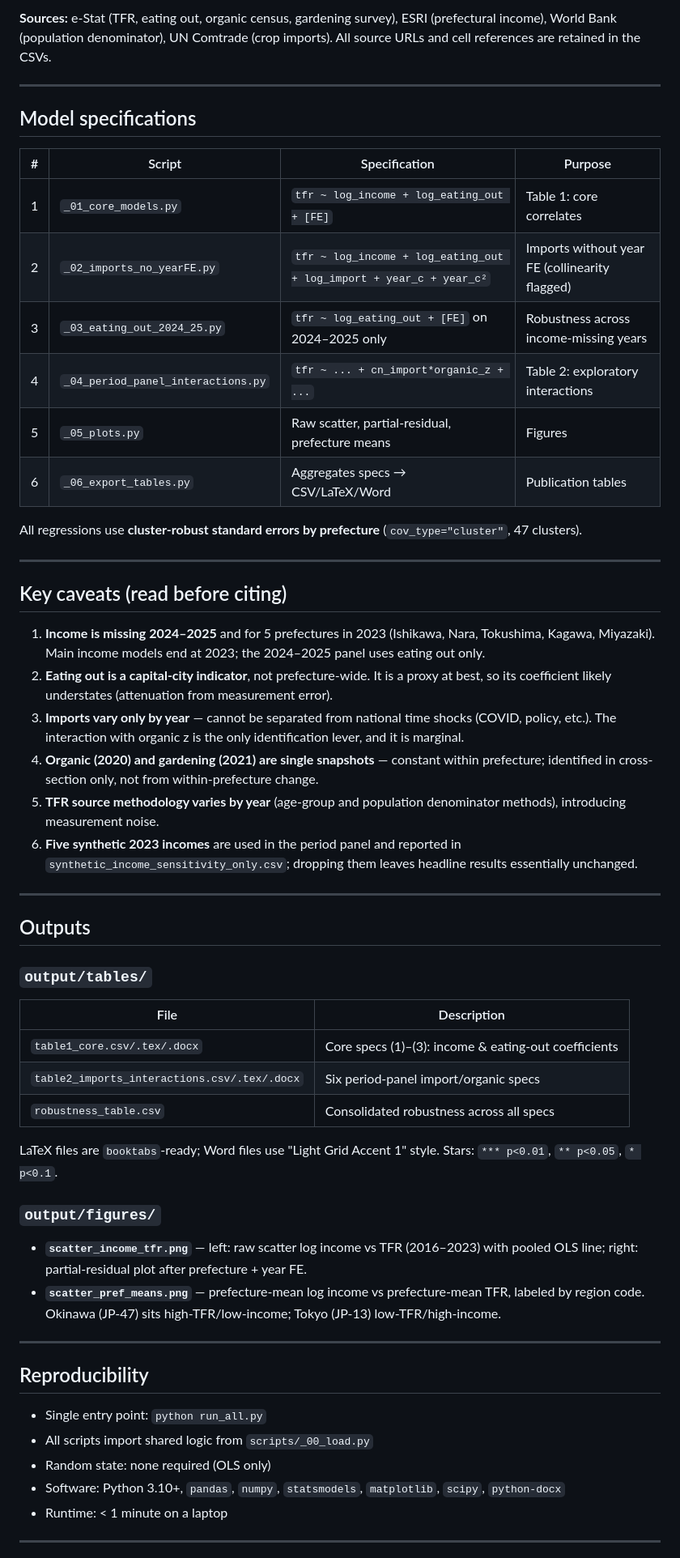
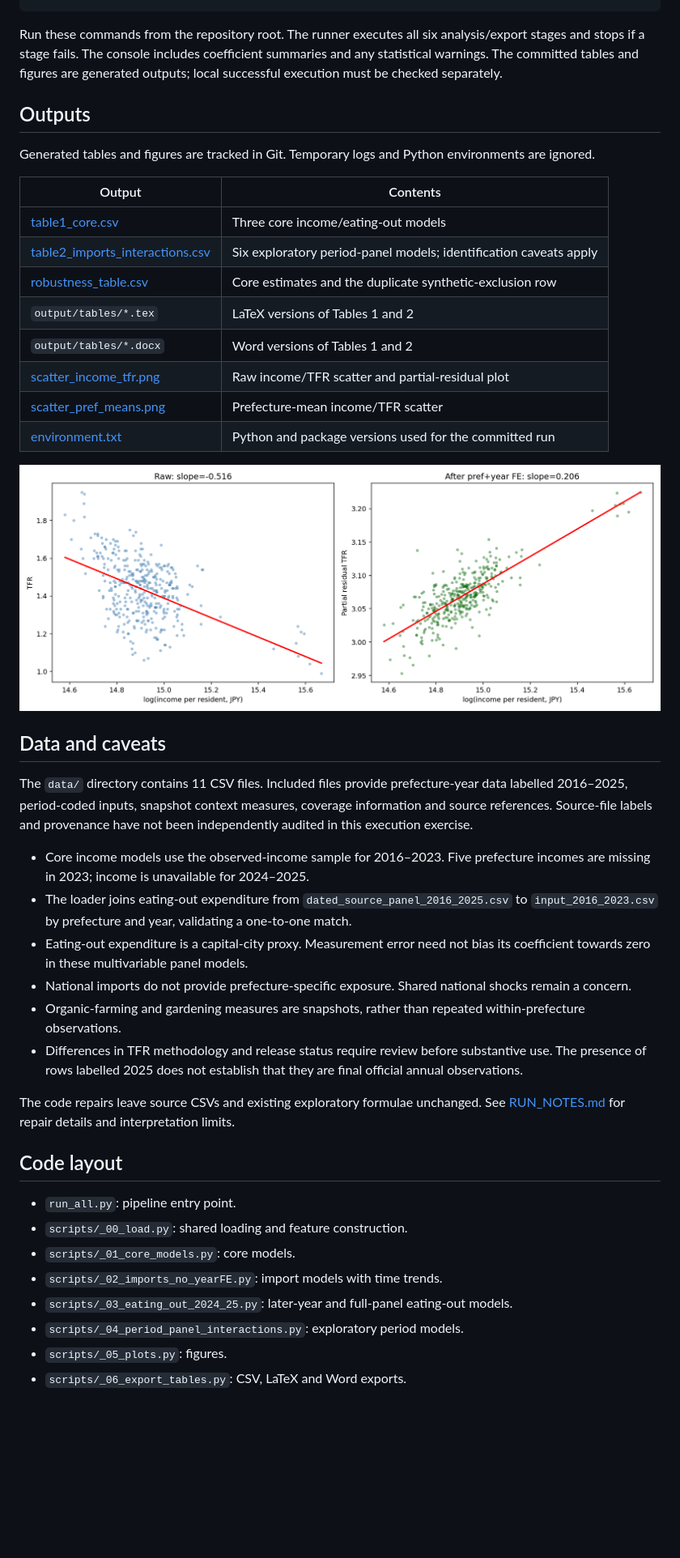
Before and after one commit to cafeco09/tfr-japan-panel-analysis, a Markdown page: README.md, the part around one of its changes. Shown at 81% size. GitHub-like rendering; pictures changed too: output/figures/scatter_income_tfr.png (added); blank space fills up the shorter version.

Commit message:
Publish results and correct README estimates

```diff
--- a/README.md
+++ b/README.md
@@ -108,59 +50,43 @@ Ten CSV files in `data/`, all retained unchanged from their source releases:
-**Sources:** e-Stat (TFR, eating out, organic census, gardening survey), ESRI (prefectural income), World Bank (population denominator), UN Comtrade (crop imports). All source URLs and cell references are retained in the CSVs.
-
----
-
-## Model specifications
-
-| # | Script | Specification | Purpose |
-|---|---|---|---|
-| 1 | `_01_core_models.py` | `tfr ~ log_income + log_eating_out + [FE]` | Table 1: core correlates |
-| 2 | `_02_imports_no_yearFE.py` | `tfr ~ log_income + log_eating_out + log_import + year_c + year_c²` | Imports without year FE (collinearity flagged) |
-| 3 | `_03_eating_out_2024_25.py` | `tfr ~ log_eating_out + [FE]` on 2024–2025 only | Robustness across income-missing years |
-| 4 | `_04_period_panel_interactions.py` | `tfr ~ ... + cn_import*organic_z + ...` | Table 2: exploratory interactions |
-| 5 | `_05_plots.py` | Raw scatter, partial-residual, prefecture means | Figures |
-| 6 | `_06_export_tables.py` | Aggregates specs → CSV/LaTeX/Word | Publication tables |
-
-All regressions use **cluster-robust standard errors by prefecture** (`cov_type="cluster"`, 47 clusters).
-
----
-
-## Key caveats (read before citing)
-
-1. **Income is missing 2024–2025** and for 5 prefectures in 2023 (Ishikawa, Nara, Tokushima, Kagawa, Miyazaki). Main income models end at 2023; the 2024–2025 panel uses eating out only.
-2. **Eating out is a capital-city indicator**, not prefecture-wide. It is a proxy at best, so its coefficient likely understates (attenuation from measurement error).
-3. **Imports vary only by year** — cannot be separated from national time shocks (COVID, policy, etc.). The interaction with organic z is the only identification lever, and it is marginal.
-4. **Organic (2020) and gardening (2021) are single snapshots** — constant within prefecture; identified in cross-section only, not from within-prefecture change.
-5. **TFR source methodology varies by year** (age-group and population denominator methods), introducing measurement noise.
-6. **Five synthetic 2023 incomes** are used in the period panel and reported in `synthetic_income_sensitivity_only.csv`; dropping them leaves headline results essentially unchanged.
-
----
+Run these commands from the repository root. The runner executes all six analysis/export stages and stops if a stage fails. The console includes coefficient summaries and any statistical warnings. The committed tables and figures are generated outputs; local successful execution must be checked separately.
 
 ## Outputs
 
-### `output/tables/`
+Generated tables and figures are tracked in Git. Temporary logs and Python environments are ignored.
 
-| File | Description |
+| Output | Contents |
 |---|---|
-| `table1_core.csv/.tex/.docx` | Core specs (1)–(3): income & eating-out coefficients |
-| `table2_imports_interactions.csv/.tex/.docx` | Six period-panel import/organic specs |
-| `robustness_table.csv` | Consolidated robustness across all specs |
+| [table1_core.csv](output/tables/table1_core.csv) | Three core income/eating-out models |
+| [table2_imports_interactions.csv](output/tables/table2_imports_interactions.csv) | Six exploratory period-panel models; identification caveats apply |
+| [robustness_table.csv](output/tables/robustness_table.csv) | Core estimates and the duplicate synthetic-exclusion row |
+| `output/tables/*.tex` | LaTeX versions of Tables 1 and 2 |
+| `output/tables/*.docx` | Word versions of Tables 1 and 2 |
+| [scatter_income_tfr.png](output/figures/scatter_income_tfr.png) | Raw income/TFR scatter and partial-residual plot |
+| [scatter_pref_means.png](output/figures/scatter_pref_means.png) | Prefecture-mean income/TFR scatter |
+| [environment.txt](output/environment.txt) | Python and package versions used for the committed run |
 
-LaTeX files are `booktabs`-ready; Word files use "Light Grid Accent 1" style. Stars: `*** p<0.01`, `** p<0.05`, `* p<0.1`.
+![Income and TFR](output/figures/scatter_income_tfr.png)
 
-### `output/figures/`
+## Data and caveats
 
-- **`scatter_income_tfr.png`** — left: raw scatter log income vs TFR (2016–2023) with pooled OLS line; right: partial-residual plot after prefecture + year FE.
-- **`scatter_pref_means.png`** — prefecture-mean log income vs prefecture-mean TFR, labeled by region code. Okinawa (JP-47) sits high-TFR/low-income; Tokyo (JP-13) low-TFR/high-income.
+The `data/` directory contains 11 CSV files. Included files provide prefecture-year data labelled 2016–2025, period-coded inputs, snapshot context measures, coverage information and source references. Source-file labels and provenance have not been independently audited in this execution exercise.
 
----
+- Core income models use the observed-income sample for 2016–2023. Five prefecture incomes are missing in 2023; income is unavailable for 2024–2025.
+- The loader joins eating-out expenditure from `dated_source_panel_2016_2025.csv` to `input_2016_2023.csv` by prefecture and year, validating a one-to-one match.
+- Eating-out expenditure is a capital-city proxy. Measurement error need not bias its coefficient towards zero in these multivariable panel models.
+- National imports do not provide prefecture-specific exposure. Shared national shocks remain a concern.
+- Organic-farming and gardening measures are snapshots, rather than repeated within-prefecture observations.
+- Differences in TFR methodology and release status require review before substantive use. The presence of rows labelled 2025 does not establish that they are final official annual observations.
 
-## Reproducibility
+The code repairs leave source CSVs and existing exploratory formulae unchanged. See [RUN_NOTES.md](RUN_NOTES.md) for repair details and interpretation limits.
 
-- Single entry point: `python run_all.py`
-- All scripts import shared logic from `scripts/_00_load.py`
-- Random state: none required (OLS only)
-- Software: Python 3.10+, `pandas`, `numpy`, `statsmodels`, `matplotlib`, `scipy`, `python-docx`
-- Runtime: < 1 minute on a laptop
+## Code layout
 
----
+- `run_all.py`: pipeline entry point.
+- `scripts/_00_load.py`: shared loading and feature construction.
+- `scripts/_01_core_models.py`: core models.
+- `scripts/_02_imports_no_yearFE.py`: import models with time trends.
+- `scripts/_03_eating_out_2024_25.py`: later-year and full-panel eating-out models.
+- `scripts/_04_period_panel_interactions.py`: exploratory period models.
+- `scripts/_05_plots.py`: figures.
+- `scripts/_06_export_tables.py`: CSV, LaTeX and Word exports.
 
```
Also changed, not shown: other parts of README.md (+32 -112 lines), RUN_NOTES.md (+1 -1 lines), output/figures/scatter_pref_means.png (added), 9 other files.
